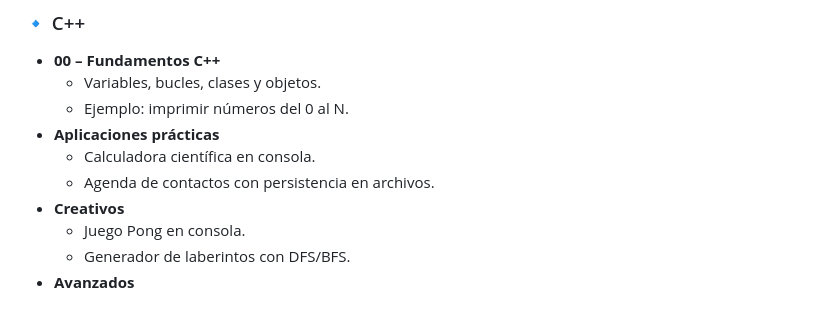
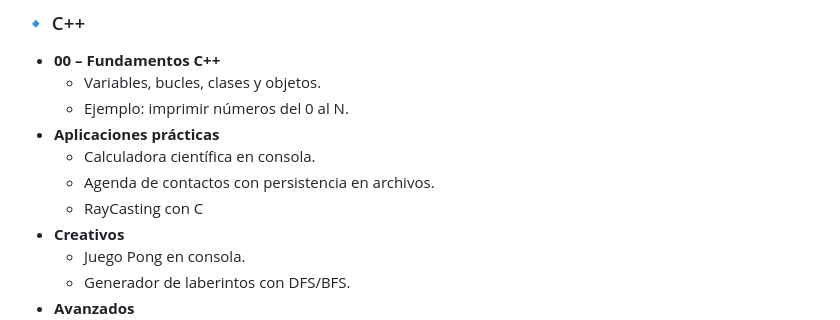
Before and after one commit to LechuDev/Porfolio, a Markdown page: README.md, the part around the change. Drawn GitHub-style.

Commit message:
Add RayCasting project to README

```diff
--- a/README.md
+++ b/README.md
@@ -37,6 +37,7 @@ Cada lenguaje incluye:
 - **Aplicaciones prácticas**
   - Calculadora científica en consola.
   - Agenda de contactos con persistencia en archivos.
+  - RayCasting con C
 - **Creativos**
   - Juego Pong en consola.
   - Generador de laberintos con DFS/BFS.
```
